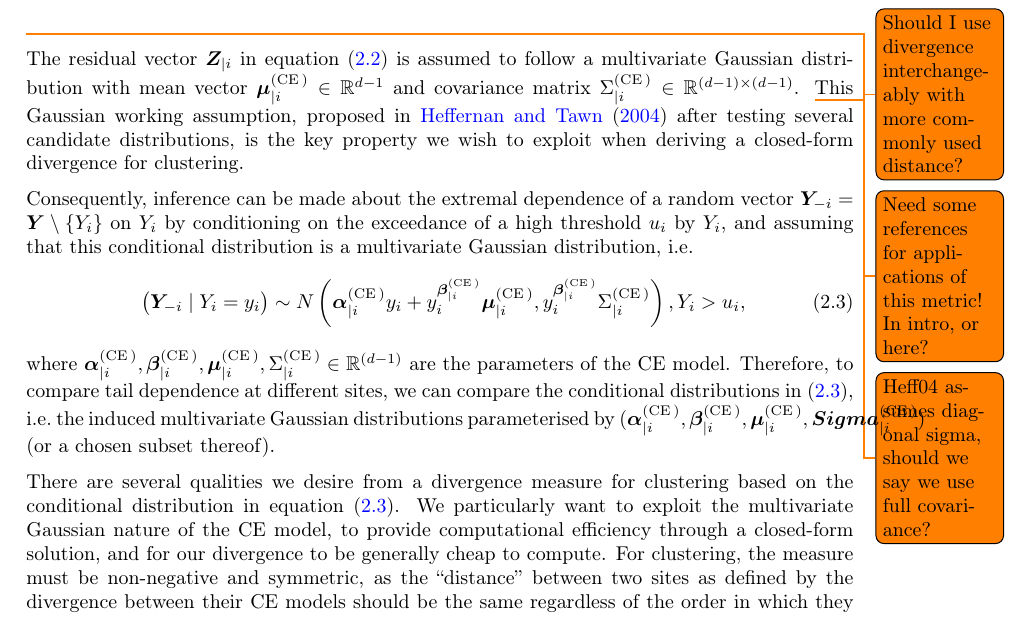
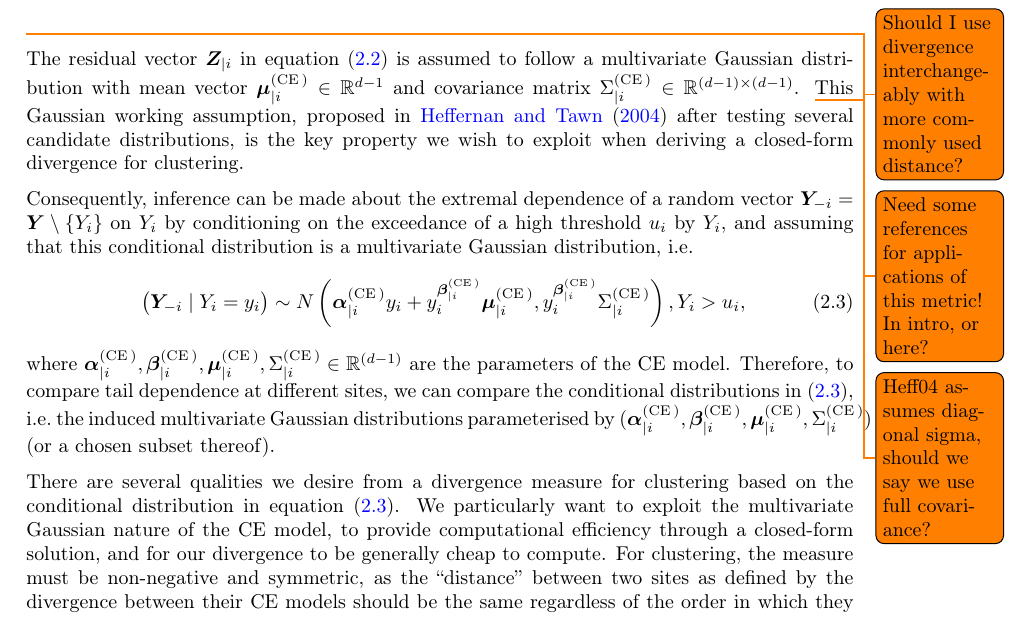
Before and after one commit to potoole7/ce_clust, a LaTeX paper (latex/main.tex): part of page 6 of 28, cut so that both start at the same text. Compiled offline with pdfLaTeX.

Commit message:
Fix typo

```diff
--- a/latex/main.tex
+++ b/latex/main.tex
@@ -532,7 +532,7 @@ where $\bm{\alpha}_{\mid i}^{(\CE{})}, \bm{\beta}_{\mid i}^{(\CE{})}, \bm{\mu}_{
 % Therefore, when seeking to compare the extremal dependence structure of two locations, a sensible approach is to compare the conditional distributions given by equation~\ref{eq:ce_norm} for each variable at both sites.
 % Therefore, under this model, when comparing the extremal dependence structure between variables at any given sites, we are effectively comparing the conditional distributions given by equation~\eqref{eq:ce_norm}.
 % Therefore, under this model, when comparing the multivariate tail dependence structure at different sites, we are effectively comparing the conditional distributions given by equation~\eqref{eq:ce_norm}.
-Therefore, to compare tail dependence at different sites, we can compare the conditional distributions in \eqref{eq:ce_norm}, i.e.\ the induced multivariate Gaussian distributions parameterised by $(\bm{\alpha}_{\mid i}^{(\CE{})},\bm{\beta}_{\mid i}^{(\CE{})},\bm{\mu}_{\mid i}^{(\CE{})},\bm{Sigma}_{\mid i}^{(\CE{})})$ (or a chosen subset thereof).
+Therefore, to compare tail dependence at different sites, we can compare the conditional distributions in \eqref{eq:ce_norm}, i.e.\ the induced multivariate Gaussian distributions parameterised by $(\bm{\alpha}_{\mid i}^{(\CE{})},\bm{\beta}_{\mid i}^{(\CE{})},\bm{\mu}_{\mid i}^{(\CE{})},\Sigma_{\mid i}^{(\CE{})})$ (or a chosen subset thereof).
 
 There are several qualities we desire from a divergence measure for clustering based on the conditional distribution in equation~\eqref{eq:ce_norm}.
 % We would like to exploit the fact that the CE model is a multivariate Gaussian distribution to provide some gains in computational efficiency, and for our divergence to more generally be cheap to compute.
```
